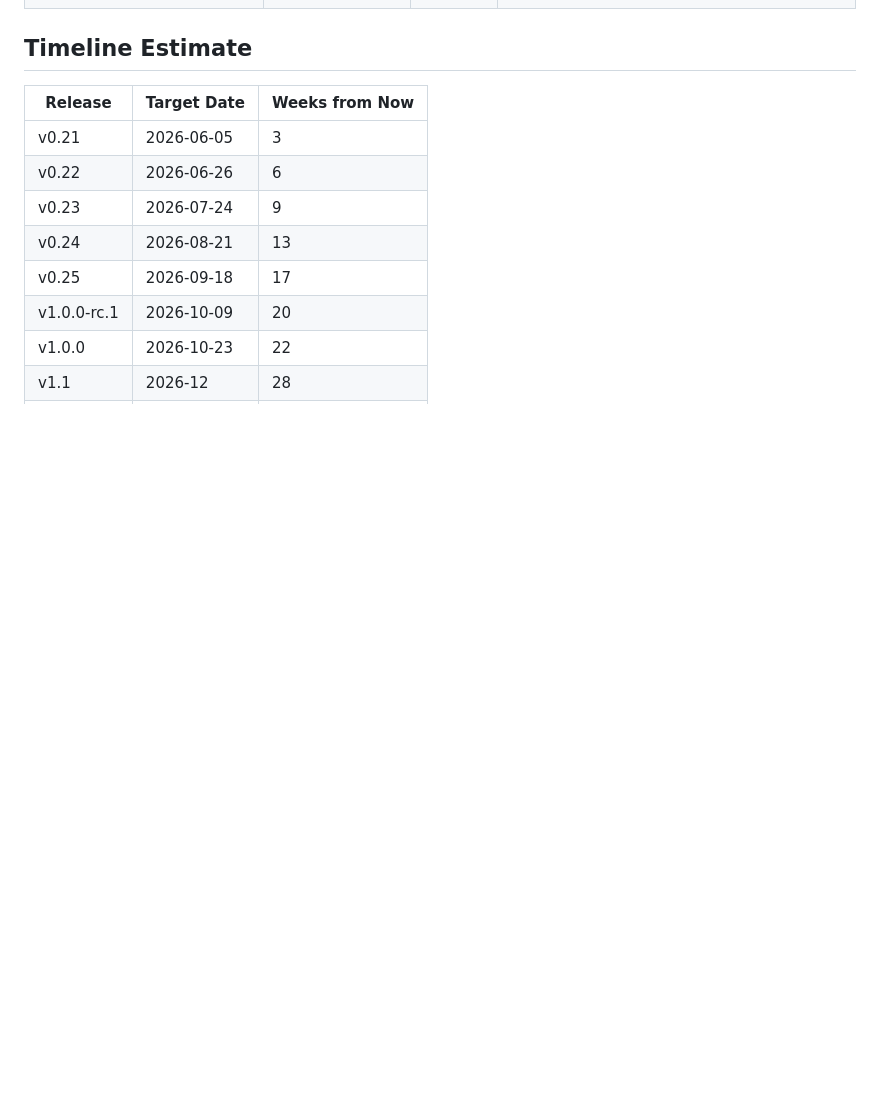
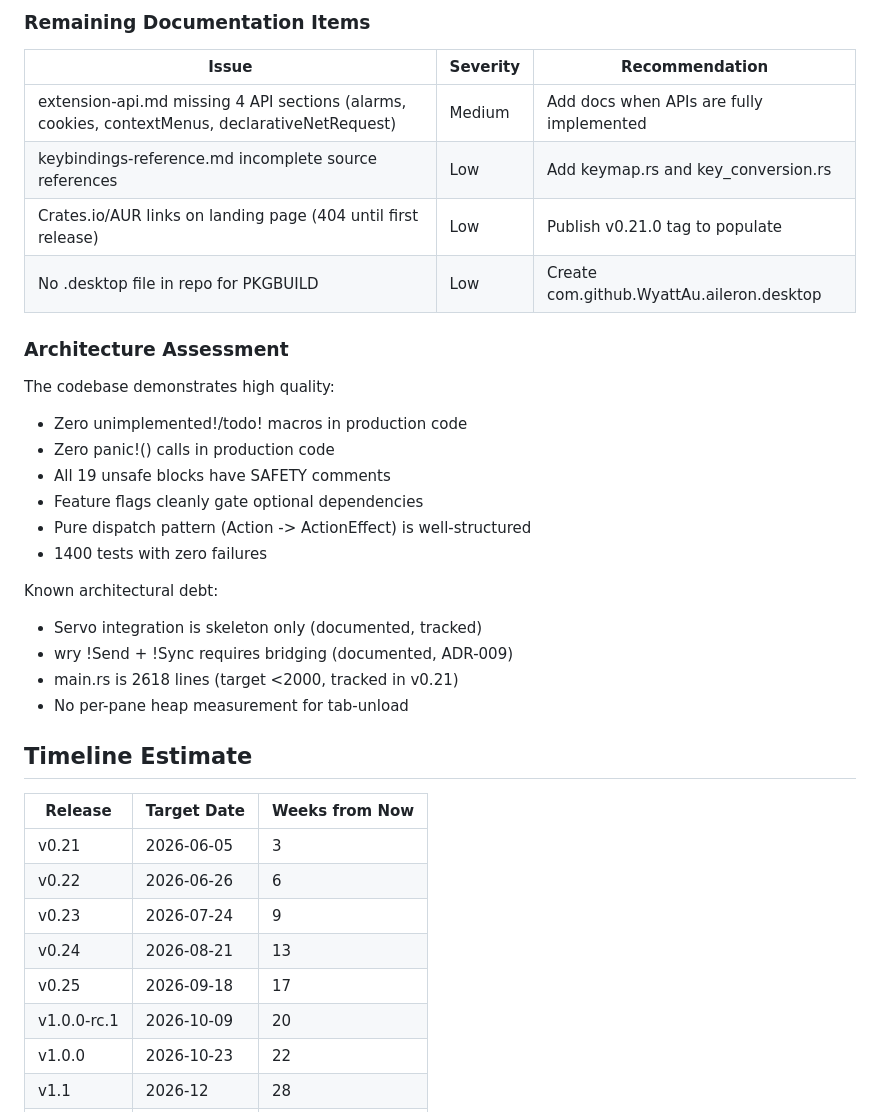
Before and after one commit to WyattAu/aileron, a Markdown page: ROADMAP.md, the part around one of its changes. GitHub-like rendering; blank space fills up the shorter version.

```diff
--- a/ROADMAP.md
+++ b/ROADMAP.md
@@ -337,3 +391,28 @@ Each release targets a 2-3 week cadence. Items are organized by dependency order
+### Remaining Documentation Items
+
+| Issue | Severity | Recommendation |
+|-------|----------|----------------|
+| extension-api.md missing 4 API sections (alarms, cookies, contextMenus, declarativeNetRequest) | Medium | Add docs when APIs are fully implemented |
+| keybindings-reference.md incomplete source references | Low | Add keymap.rs and key_conversion.rs |
+| Crates.io/AUR links on landing page (404 until first release) | Low | Publish v0.21.0 tag to populate |
+| No .desktop file in repo for PKGBUILD | Low | Create com.github.WyattAu.aileron.desktop |
+
+### Architecture Assessment
+
+The codebase demonstrates high quality:
+- Zero unimplemented!/todo! macros in production code
+- Zero panic!() calls in production code
+- All 19 unsafe blocks have SAFETY comments
+- Feature flags cleanly gate optional dependencies
+- Pure dispatch pattern (Action -> ActionEffect) is well-structured
+- 1400 tests with zero failures
+
+Known architectural debt:
+- Servo integration is skeleton only (documented, tracked)
+- wry !Send + !Sync requires bridging (documented, ADR-009)
+- main.rs is 2618 lines (target <2000, tracked in v0.21)
+- No per-pane heap measurement for tab-unload
+
 ## Timeline Estimate
 
 | Release | Target Date | Weeks from Now |
```
Also changed, not shown: other parts of ROADMAP.md (+58 -4 lines).
